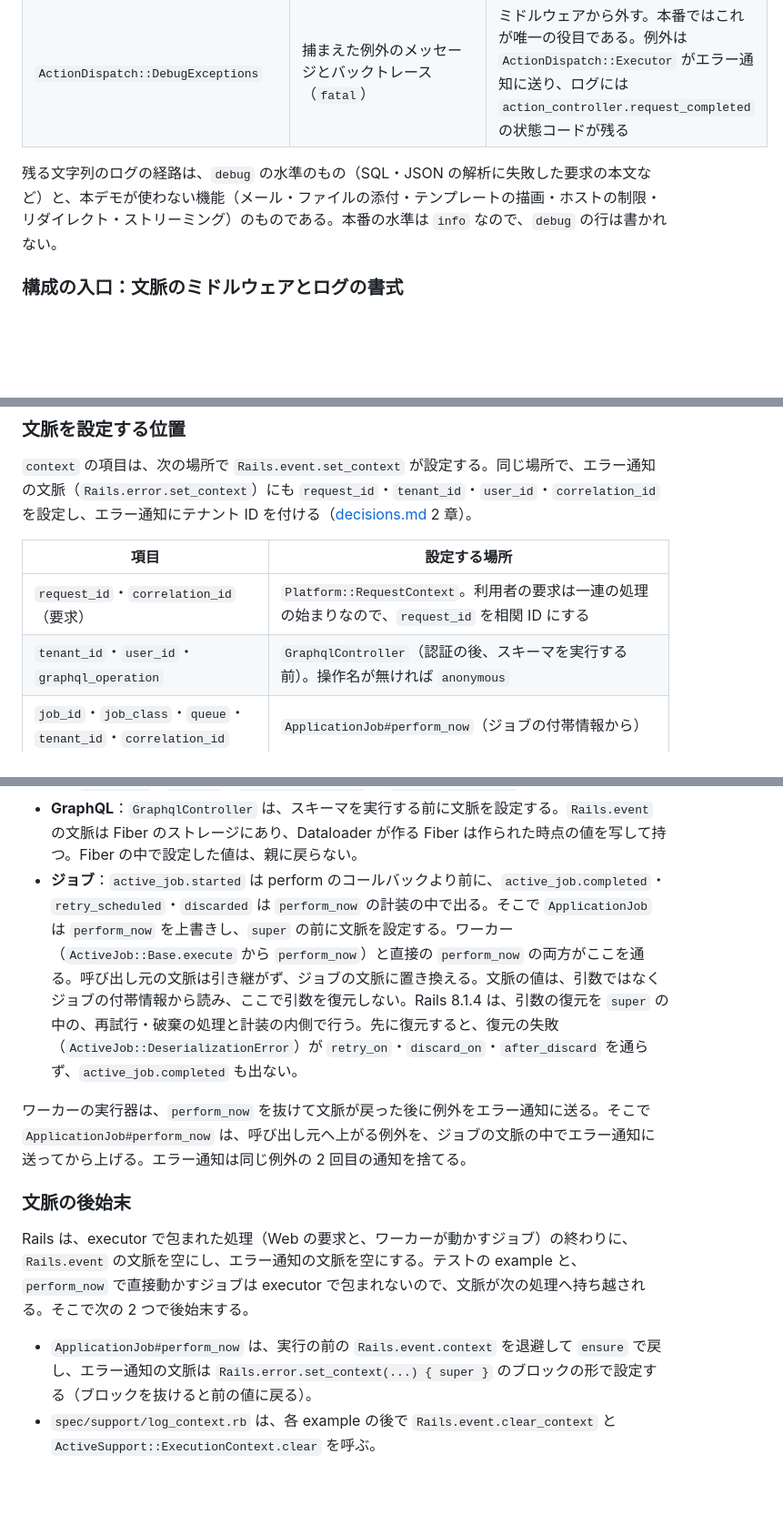
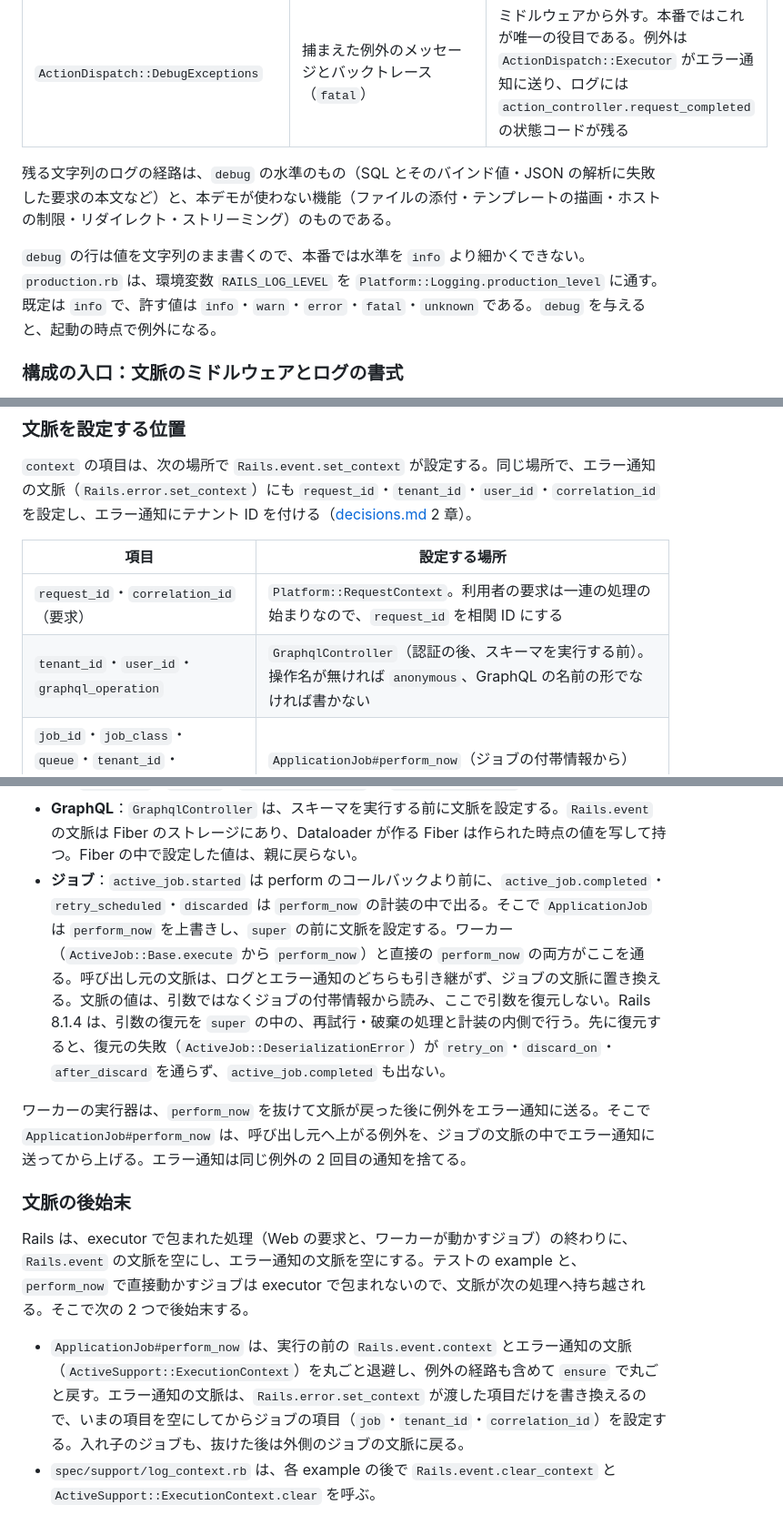
Before and after one commit to ringoshogo/factory-ops-demo-rails, a Markdown page: docs/guides/config.md, 3 parts joined by grey strips. Shown at 91% size. Rendered like a GitHub page; blank space fills up the shorter version.

```diff
--- a/docs/guides/config.md
+++ b/docs/guides/config.md
@@ -148,7 +150,9 @@ JSON の書式は、文字列の中の秘密やクエリの本文を消さない
 | `Rails::Rack::Logger` | 要求の開始の行に `request.filtered_path`。`filter_parameters` は名前で隠すだけなので、URL の `query`・`variables` の値が残る | ミドルウェアから外す。外して失う `request.action_dispatch` の計装は、Rails 8.1.4 の中に購読者が無い |
 | `ActionDispatch::DebugExceptions` | 捕まえた例外のメッセージとバックトレース（`fatal`） | ミドルウェアから外す。本番ではこれが唯一の役目である。例外は `ActionDispatch::Executor` がエラー通知に送り、ログには `action_controller.request_completed` の状態コードが残る |
 
-残る文字列のログの経路は、`debug` の水準のもの（SQL・JSON の解析に失敗した要求の本文など）と、本デモが使わない機能（メール・ファイルの添付・テンプレートの描画・ホストの制限・リダイレクト・ストリーミング）のものである。本番の水準は `info` なので、`debug` の行は書かれない。
+残る文字列のログの経路は、`debug` の水準のもの（SQL とそのバインド値・JSON の解析に失敗した要求の本文など）と、本デモが使わない機能（ファイルの添付・テンプレートの描画・ホストの制限・リダイレクト・ストリーミング）のものである。
+
+`debug` の行は値を文字列のまま書くので、本番では水準を `info` より細かくできない。`production.rb` は、環境変数 `RAILS_LOG_LEVEL` を `Platform::Logging.production_level` に通す。既定は `info` で、許す値は `info`・`warn`・`error`・`fatal`・`unknown` である。`debug` を与えると、起動の時点で例外になる。
 
 ### 構成の入口：文脈のミドルウェアとログの書式
 
@@ -172,7 +176,7 @@ bin/rails middleware | grep -A1 'Platform::RequestContext'   # 次の行が Rail
 | 項目 | 設定する場所 |
 |---|---|
 | `request_id`・`correlation_id`（要求） | `Platform::RequestContext`。利用者の要求は一連の処理の始まりなので、`request_id` を相関 ID にする |
-| `tenant_id`・`user_id`・`graphql_operation` | `GraphqlController`（認証の後、スキーマを実行する前）。操作名が無ければ `anonymous` |
+| `tenant_id`・`user_id`・`graphql_operation` | `GraphqlController`（認証の後、スキーマを実行する前）。操作名が無ければ `anonymous`、GraphQL の名前の形でなければ書かない |
 | `job_id`・`job_class`・`queue`・`tenant_id`・`correlation_id` | `ApplicationJob#perform_now`（ジョブの付帯情報から） |
 | `event_id`・`event_name`・`causation_id` | `ApplicationJob#perform_now`（`Contracts::EventJob` の付帯情報から。因果 ID は届いたイベントの `event_id`） |
 
@@ -180,7 +184,7 @@ bin/rails middleware | grep -A1 'Platform::RequestContext'   # 次の行が Rail
 
 - **要求**：Rails 8.1.4 は、`action_controller.request_started` を `before_action` より前の `process_action` の入口で出す。そこで `Platform::RequestContext` を、`ActionDispatch::RequestId` の後、`ActionDispatch::Executor` の内側に置く。セッションはこの位置より内側で読まれるので、`request_started` に付くのは `request_id` と相関 ID だけで、`tenant_id`・`user_id`・`graphql_operation` は `request_completed` から付く。
 - **GraphQL**：`GraphqlController` は、スキーマを実行する前に文脈を設定する。`Rails.event` の文脈は Fiber のストレージにあり、Dataloader が作る Fiber は作られた時点の値を写して持つ。Fiber の中で設定した値は、親に戻らない。
-- **ジョブ**：`active_job.started` は perform のコールバックより前に、`active_job.completed`・`retry_scheduled`・`discarded` は `perform_now` の計装の中で出る。そこで `ApplicationJob` は `perform_now` を上書きし、`super` の前に文脈を設定する。ワーカー（`ActiveJob::Base.execute` から `perform_now`）と直接の `perform_now` の両方がここを通る。呼び出し元の文脈は引き継がず、ジョブの文脈に置き換える。文脈の値は、引数ではなくジョブの付帯情報から読み、ここで引数を復元しない。Rails 8.1.4 は、引数の復元を `super` の中の、再試行・破棄の処理と計装の内側で行う。先に復元すると、復元の失敗（`ActiveJob::DeserializationError`）が `retry_on`・`discard_on`・`after_discard` を通らず、`active_job.completed` も出ない。
+- **ジョブ**：`active_job.started` は perform のコールバックより前に、`active_job.completed`・`retry_scheduled`・`discarded` は `perform_now` の計装の中で出る。そこで `ApplicationJob` は `perform_now` を上書きし、`super` の前に文脈を設定する。ワーカー（`ActiveJob::Base.execute` から `perform_now`）と直接の `perform_now` の両方がここを通る。呼び出し元の文脈は、ログとエラー通知のどちらも引き継がず、ジョブの文脈に置き換える。文脈の値は、引数ではなくジョブの付帯情報から読み、ここで引数を復元しない。Rails 8.1.4 は、引数の復元を `super` の中の、再試行・破棄の処理と計装の内側で行う。先に復元すると、復元の失敗（`ActiveJob::DeserializationError`）が `retry_on`・`discard_on`・`after_discard` を通らず、`active_job.completed` も出ない。
 
 ワーカーの実行器は、`perform_now` を抜けて文脈が戻った後に例外をエラー通知に送る。そこで `ApplicationJob#perform_now` は、呼び出し元へ上がる例外を、ジョブの文脈の中でエラー通知に送ってから上げる。エラー通知は同じ例外の 2 回目の通知を捨てる。
 
@@ -188,7 +192,7 @@ bin/rails middleware | grep -A1 'Platform::RequestContext'   # 次の行が Rail
 
 Rails は、executor で包まれた処理（Web の要求と、ワーカーが動かすジョブ）の終わりに、`Rails.event` の文脈を空にし、エラー通知の文脈を空にする。テストの example と、`perform_now` で直接動かすジョブは executor で包まれないので、文脈が次の処理へ持ち越される。そこで次の 2 つで後始末する。
 
-- `ApplicationJob#perform_now` は、実行の前の `Rails.event.context` を退避して `ensure` で戻し、エラー通知の文脈は `Rails.error.set_context(...) { super }` のブロックの形で設定する（ブロックを抜けると前の値に戻る）。
+- `ApplicationJob#perform_now` は、実行の前の `Rails.event.context` とエラー通知の文脈（`ActiveSupport::ExecutionContext`）を丸ごと退避し、例外の経路も含めて `ensure` で丸ごと戻す。エラー通知の文脈は、`Rails.error.set_context` が渡した項目だけを書き換えるので、いまの項目を空にしてからジョブの項目（`job`・`tenant_id`・`correlation_id`）を設定する。入れ子のジョブも、抜けた後は外側のジョブの文脈に戻る。
 - `spec/support/log_context.rb` は、各 example の後で `Rails.event.clear_context` と `ActiveSupport::ExecutionContext.clear` を呼ぶ。
 
 ### 相関 ID と因果 ID
```
Also changed, not shown: other parts of docs/guides/config.md (+6 -4 lines), docs/adr/005-イベントのジョブをトランザクション内で登録する.md (+1 -1 lines), docs/plans/open-items.md (+3 -3 lines).
